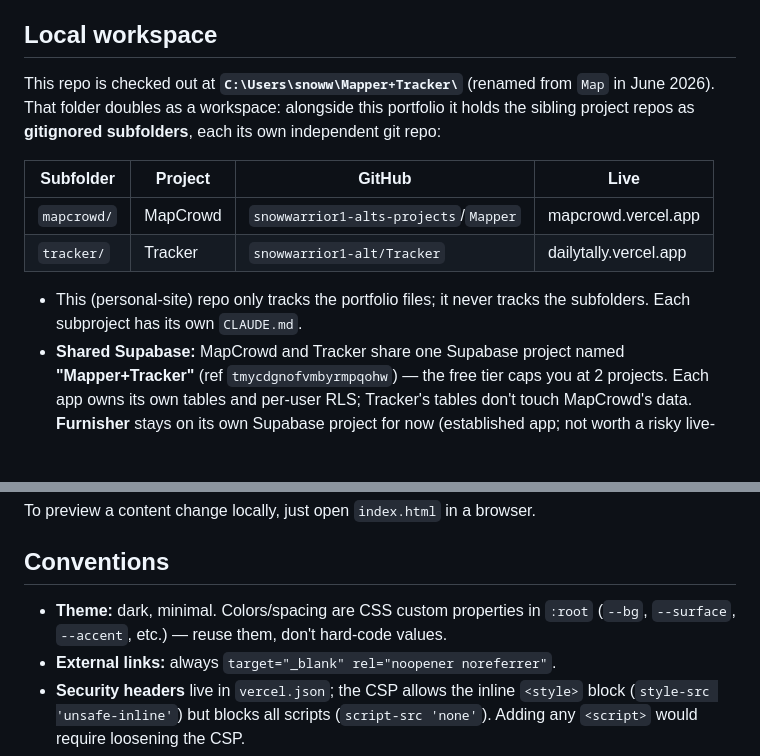
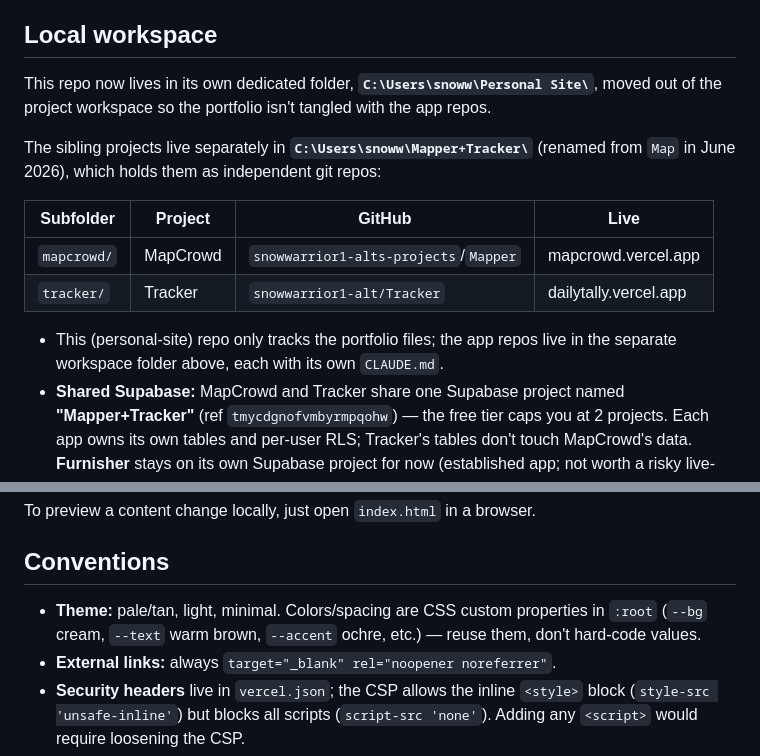
Before and after one commit to kevinli-builds/personal-site, a Markdown page: CLAUDE.md, 2 parts joined by grey strips. Drawn GitHub-style; blank space fills up the shorter version.

Commit message:
Update CLAUDE.md: new folder location and pale/tan theme

```diff
--- a/CLAUDE.md
+++ b/CLAUDE.md
@@ -14,18 +14,19 @@ entire site is one file: [`index.html`](./index.html).
 
 ## Local workspace
 
-This repo is checked out at **`C:\Users\snoww\Mapper+Tracker\`** (renamed from
-`Map` in June 2026). That folder doubles as a workspace: alongside this
-portfolio it holds the sibling project repos as **gitignored subfolders**, each
-its own independent git repo:
+This repo now lives in its own dedicated folder, **`C:\Users\snoww\Personal Site\`**,
+moved out of the project workspace so the portfolio isn't tangled with the app repos.
+
+The sibling projects live separately in **`C:\Users\snoww\Mapper+Tracker\`** (renamed
+from `Map` in June 2026), which holds them as independent git repos:
 
 | Subfolder | Project | GitHub | Live |
 |---|---|---|---|
 | `mapcrowd/` | MapCrowd | `snowwarrior1-alts-projects`/`Mapper` | mapcrowd.vercel.app |
 | `tracker/` | Tracker | `snowwarrior1-alt/Tracker` | dailytally.vercel.app |
 
-- This (personal-site) repo only tracks the portfolio files; it never tracks the
-  subfolders. Each subproject has its own `CLAUDE.md`.
+- This (personal-site) repo only tracks the portfolio files; the app repos live in
+  the separate workspace folder above, each with its own `CLAUDE.md`.
 - **Shared Supabase:** MapCrowd and Tracker share one Supabase project named
   **"Mapper+Tracker"** (ref `tmycdgnofvmbyrmpqohw`) — the free tier caps you at 2
   projects. Each app owns its own tables and per-user RLS; Tracker's tables don't
@@ -57,8 +58,9 @@ To preview a content change locally, just open `index.html` in a browser.
 
 ## Conventions
 
-- **Theme:** dark, minimal. Colors/spacing are CSS custom properties in `:root`
-  (`--bg`, `--surface`, `--accent`, etc.) — reuse them, don't hard-code values.
+- **Theme:** pale/tan, light, minimal. Colors/spacing are CSS custom properties in
+  `:root` (`--bg` cream, `--text` warm brown, `--accent` ochre, etc.) — reuse them,
+  don't hard-code values.
 - **External links:** always `target="_blank" rel="noopener noreferrer"`.
 - **Security headers** live in `vercel.json`; the CSP allows the inline `<style>`
   block (`style-src 'unsafe-inline'`) but blocks all scripts (`script-src 'none'`).
```
